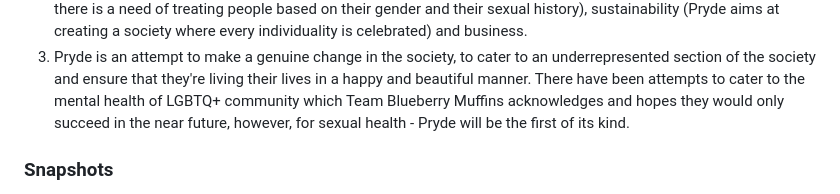
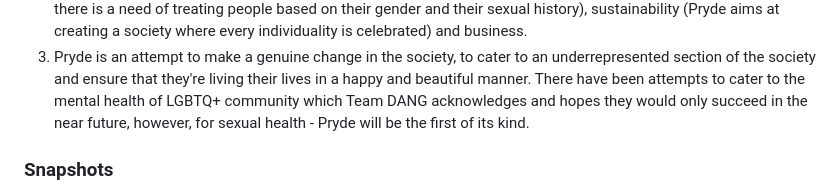
Before and after one commit to abhi27-web/HackOFiesta, a Markdown page: README.md, the part around one of its changes. GitHub-like rendering.

```diff
--- a/README.md
+++ b/README.md
@@ -76,7 +76,7 @@ individuality is celebrated) and business.
 cater to an underrepresented section of the society and ensure
 that they're living their lives in a happy and beautiful manner.
 There have been attempts to cater to the mental health of LGBTQ+
-community which Team Blueberry Muffins acknowledges and hopes
+community which Team DANG acknowledges and hopes
 they would only succeed in the near future, however, for sexual
 health - Pryde will be the first of its kind.
 </li></br>
```
Also changed, not shown: other parts of README.md (+5 -1 lines).
